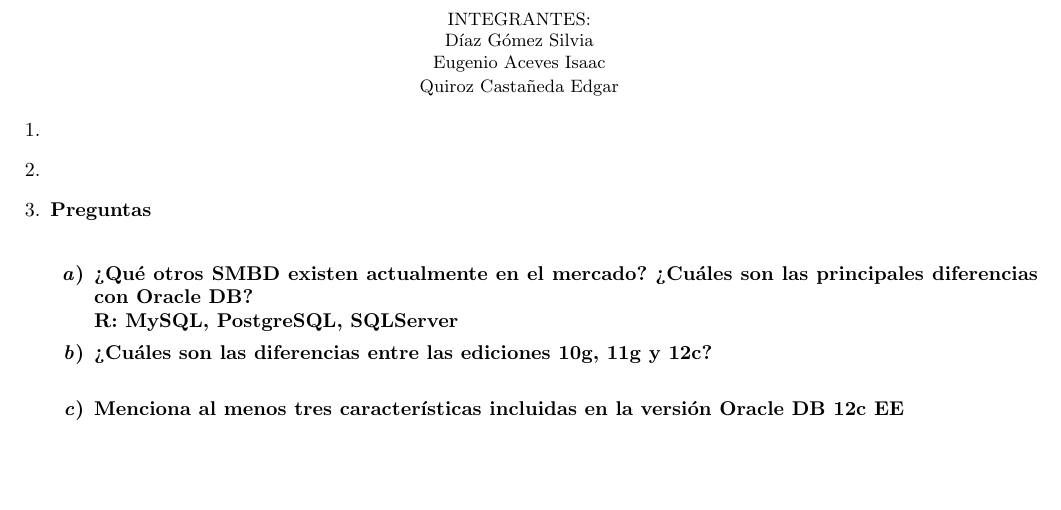
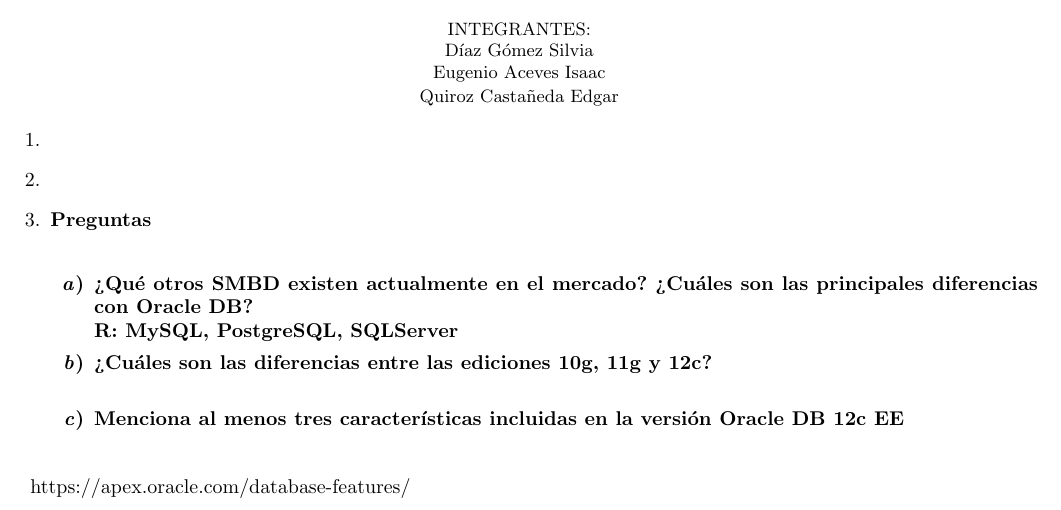
Before and after one commit to fundamentos-de-bd/practica1, a LaTeX document (Practica1.tex): part of the page, cut so that both start at the same text, the shorter picture padded with empty space. Compiled offline with pdfLaTeX.

Commit message:
Update Practica1.tex

```diff
--- a/Practica1.tex
+++ b/Practica1.tex
@@ -57,6 +57,8 @@
 	\end{enumerate}
 \end{enumerate}
 
+https://apex.oracle.com/database-features/
+
 \vspace{1 cm}
 
 {\bf }
```
